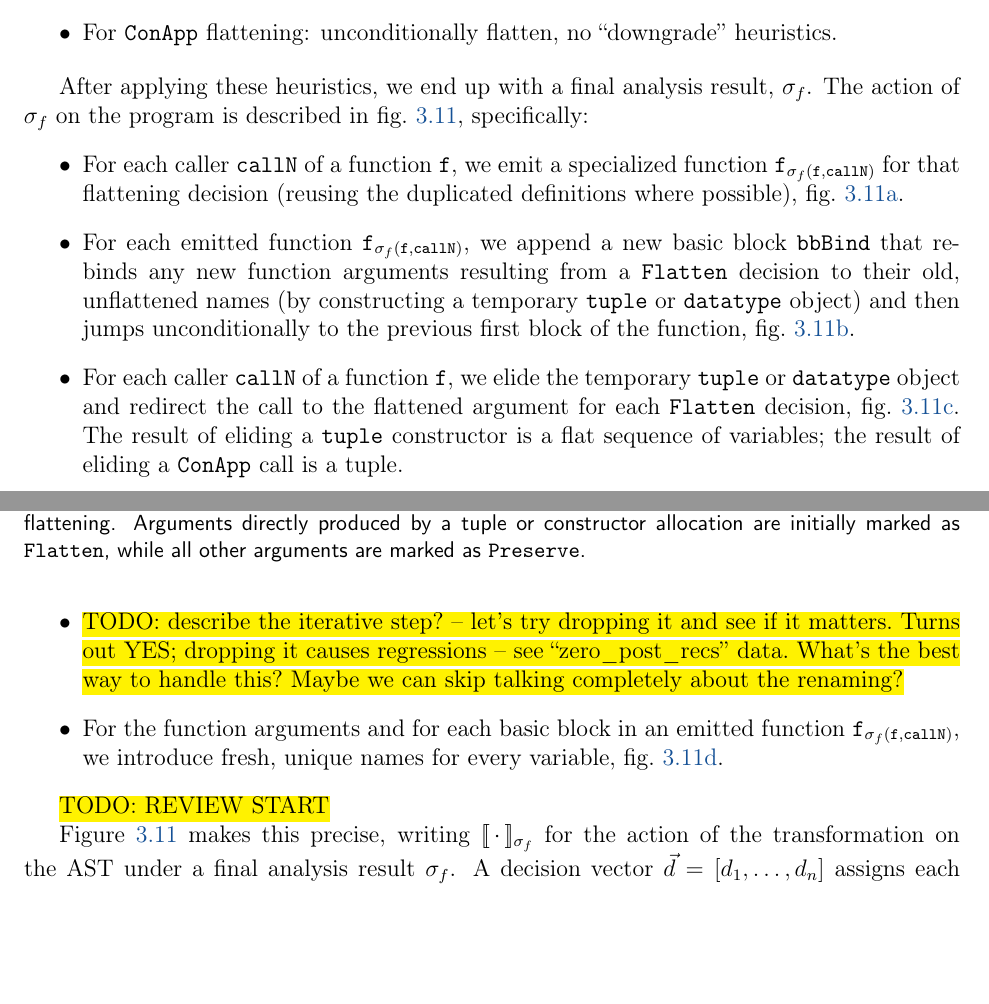
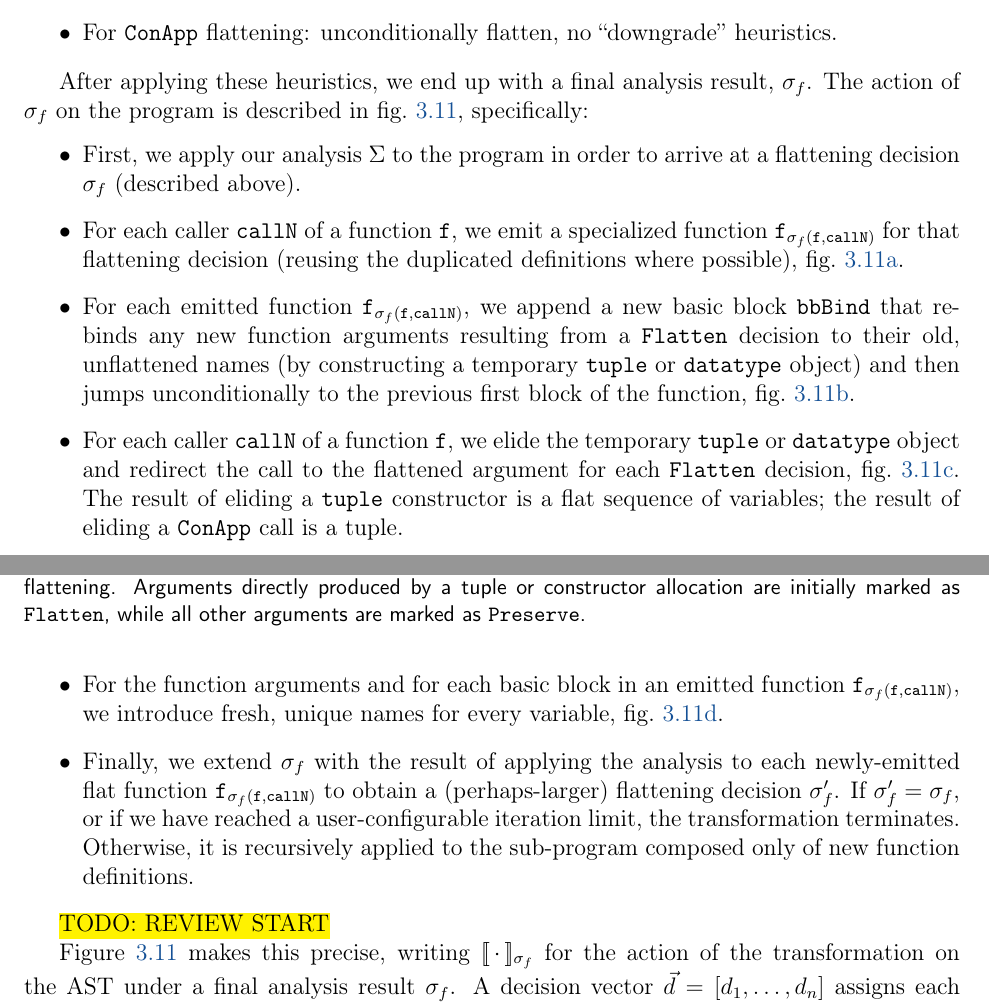
Before and after one commit to pscollins/mpl-opt-writeup, a LaTeX thesis (latex/solution.tex, which reads latex/chapters/preflatten.tex): two parts of pages 42 and 43 of 112, joined at a grey line, cut so that both start at the same text, the shorter picture padded with empty space. Compiled offline with pdfLaTeX.

Commit message:
rework formal description

```diff
--- a/latex/chapters/preflatten.tex
+++ b/latex/chapters/preflatten.tex
@@ -783,10 +784,15 @@ $\sigma_f$. The action of $\sigma_f$ on the program is described
 in \cref{fig:tuple_flattening_impl}, specifically:
 \begin{itemize}
 
+\item
+First, we apply our analysis $\Sigma$ to the program in order
+to arrive at a flattening decision $\sigma_f$ (described above).
+
 \item For each caller \texttt{callN} of a function \texttt{f},
 we emit a specialized function
 $\texttt{f}_{\sigma_f(\texttt{f}, \texttt{callN})}$ for that flattening decision
-(reusing the duplicated definitions where possible), \cref{fig:preflatten_emit_new}.
+(reusing the duplicated definitions where
+possible), \cref{fig:preflatten_emit_new}.
 
 \item For each emitted function $\texttt{f}_{\sigma_f(\texttt{f}, \texttt{callN})}$,
 we append a new basic block \texttt{bbBind} that re-binds any new function
@@ -803,13 +809,22 @@ decision, \cref{fig:preflatten_fix_call}. The result of eliding a \texttt{tuple}
 constructor is a flat sequence of variables; the result of eliding
 a \texttt{ConApp} call is a tuple.
 
-\item \hl{TODO: describe the iterative step? -- let's try dropping it and see if it matters. Turns out YES; dropping it causes regressions --
-see ``zero\_post\_recs'' data. What's the best way to handle this? Maybe we can
-skip talking completely about the renaming?}
 
 \item For the function arguments and for each basic block in an emitted function
 $\texttt{f}_{\sigma_f(\texttt{f}, \texttt{callN})}$, we introduce fresh, unique
 names for every variable, \cref{fig:tuple_rename}.
+
+%% \item \hl{TODO: describe the iterative step? -- let's try dropping it and see if it matters. Turns out YES; dropping it causes regressions --
+%% see ``zero\_post\_recs'' data. What's the best way to handle this? Maybe we can
+%% skip talking completely about the renaming?}
+
+\item
+Finally, we extend $\sigma_f$ with the result of applying the analysis to each
+newly-emitted flat function $\texttt{f}_{\sigma_f(\texttt{f}, \texttt{callN})}$
+to obtain a (perhaps-larger) flattening decision $\sigma_f'$. If $\sigma_f'
+= \sigma_f$, or if we have reached a user-configurable iteration limit, the
+transformation terminates. Otherwise, it is recursively applied to the
+sub-program composed only of new function definitions.
 
 \end{itemize}
 
```
Also changed, not shown: latex/chapters/preflatten.tex (7 more changed lines).
